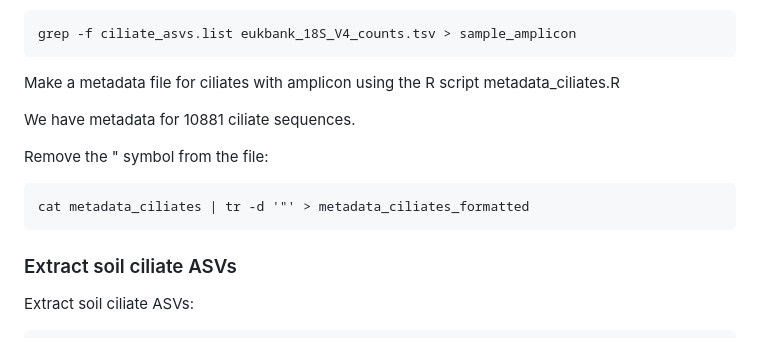
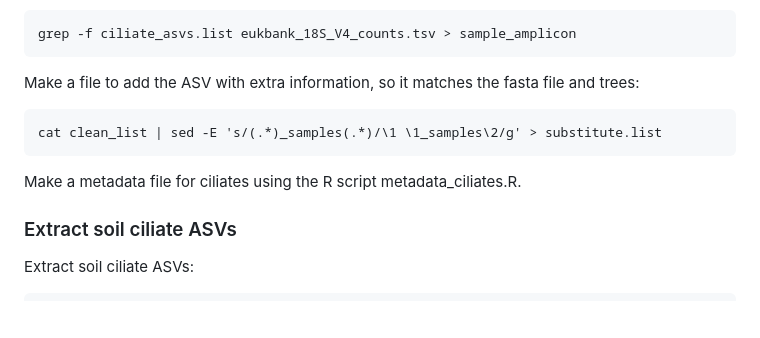
Before and after one commit to Ingridsaeters/Ciliate-niche-evolution, a Markdown page: 00_phylogenies/00_data/README.md, the part around the change. GitHub-like rendering; blank space fills up the shorter version.

````diff
--- a/00_phylogenies/00_data/README.md
+++ b/00_phylogenies/00_data/README.md
@@ -86,15 +86,13 @@ The eukbank_18S_V4_counts.tsv file contains information about sample and amplico
 grep -f ciliate_asvs.list eukbank_18S_V4_counts.tsv > sample_amplicon
 ```
 
-Make a metadata file for ciliates with amplicon using the R script metadata_ciliates.R
-
-We have metadata for 10881 ciliate sequences.
-
-Remove the " symbol from the file:
+Make a file to add the ASV with extra information, so it matches the fasta file and trees:
 
 ```
-cat metadata_ciliates | tr -d '"' > metadata_ciliates_formatted
+cat clean_list | sed -E 's/(.*)_samples(.*)/\1 \1_samples\2/g' > substitute.list
 ```
+
+Make a metadata file for ciliates using the R script metadata_ciliates.R.
 
 ### Extract soil ciliate ASVs
 
````
